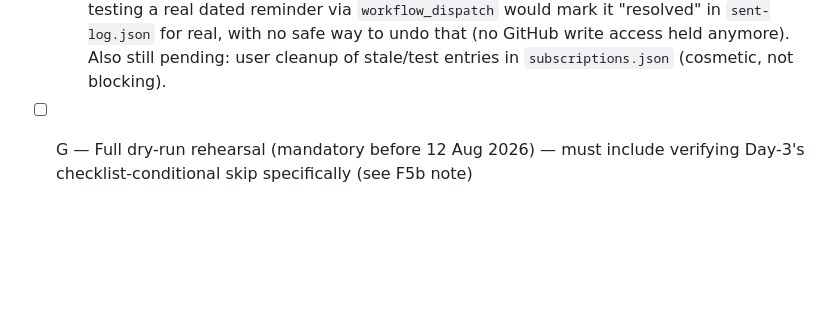
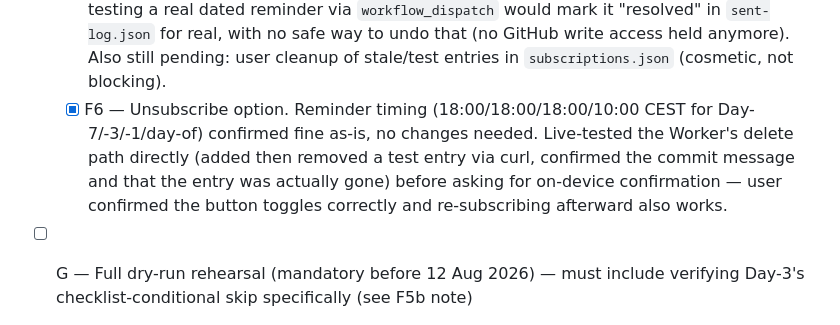
Before and after one commit to arjen-rave/eclipse2026, a Markdown page: CLAUDE.md, the part around the change. Drawn GitHub-style; blank space fills up the shorter version.

Commit message:
Confirm F6: unsubscribe option and reminder timing verified on-device

```diff
--- a/CLAUDE.md
+++ b/CLAUDE.md
@@ -138,5 +138,11 @@ around (unused) rather than silently deleted.
         `sent-log.json` for real, with no safe way to undo that (no GitHub write
         access held anymore). Also still pending: user cleanup of stale/test
         entries in `subscriptions.json` (cosmetic, not blocking).
+  - [x] F6 — Unsubscribe option. Reminder timing (18:00/18:00/18:00/10:00 CEST for
+        Day-7/-3/-1/day-of) confirmed fine as-is, no changes needed. Live-tested the
+        Worker's delete path directly (added then removed a test entry via curl,
+        confirmed the commit message and that the entry was actually gone) before
+        asking for on-device confirmation — user confirmed the button toggles
+        correctly and re-subscribing afterward also works.
 - [ ] G — Full dry-run rehearsal (mandatory before 12 Aug 2026) — must include
       verifying Day-3's checklist-conditional skip specifically (see F5b note)
```
Also changed, not shown: error-log.md (+7 -0 lines).
